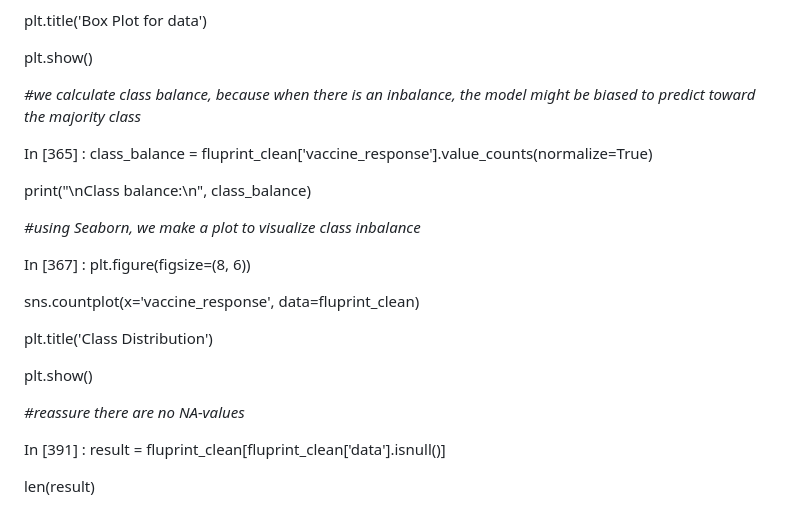
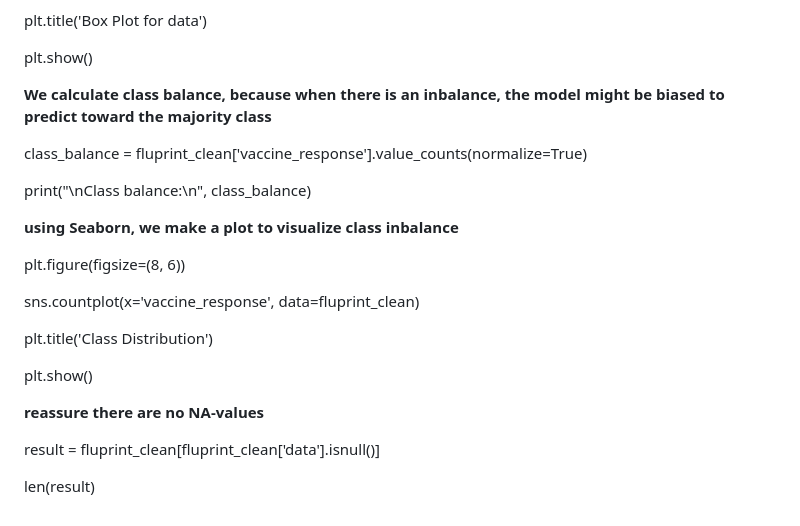
Before and after one commit to Lunecoussee/Influenza, a Markdown page: README.md, the part around one of its changes. Drawn GitHub-style.

```diff
--- a/README.md
+++ b/README.md
@@ -375,15 +390,15 @@ plt.title('Box Plot for data')
 
 plt.show()
 
-*#we calculate class balance, because when there is an inbalance, the model might be biased to predict toward the majority class*
+**We calculate class balance, because when there is an inbalance, the model might be biased to predict toward the majority class**
 
-In [365] : class_balance = fluprint_clean['vaccine_response'].value_counts(normalize=True)
+class_balance = fluprint_clean['vaccine_response'].value_counts(normalize=True)
 
 print("\nClass balance:\n", class_balance)
 
-*#using Seaborn, we make a plot to visualize class inbalance*
+**using Seaborn, we make a plot to visualize class inbalance**
 
-In [367] : plt.figure(figsize=(8, 6))
+plt.figure(figsize=(8, 6))
 
 sns.countplot(x='vaccine_response', data=fluprint_clean)
 
@@ -391,8 +406,8 @@ plt.title('Class Distribution')
 
 plt.show()
 
-*#reassure there are no NA-values*
+**reassure there are no NA-values**
 
-In [391] : result = fluprint_clean[fluprint_clean['data'].isnull()]
+result = fluprint_clean[fluprint_clean['data'].isnull()]
 
 len(result)
```
Also changed, not shown: other parts of README.md (+64 -49 lines).
